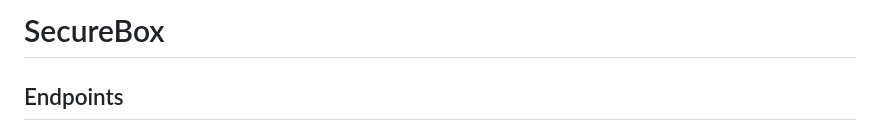
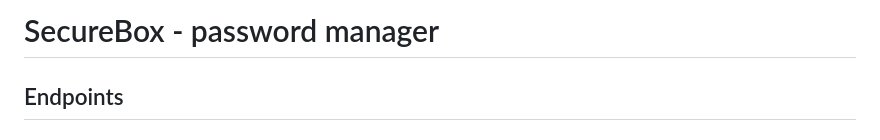
Before and after one commit to patrykzawadzkisggw/SecureBox, a Markdown page: README.md, the part around the change. GitHub-like rendering.

```diff
--- a/README.md
+++ b/README.md
@@ -1,4 +1,4 @@
-# SecureBox
+# SecureBox - password manager
 
 ## Endpoints
 
```
